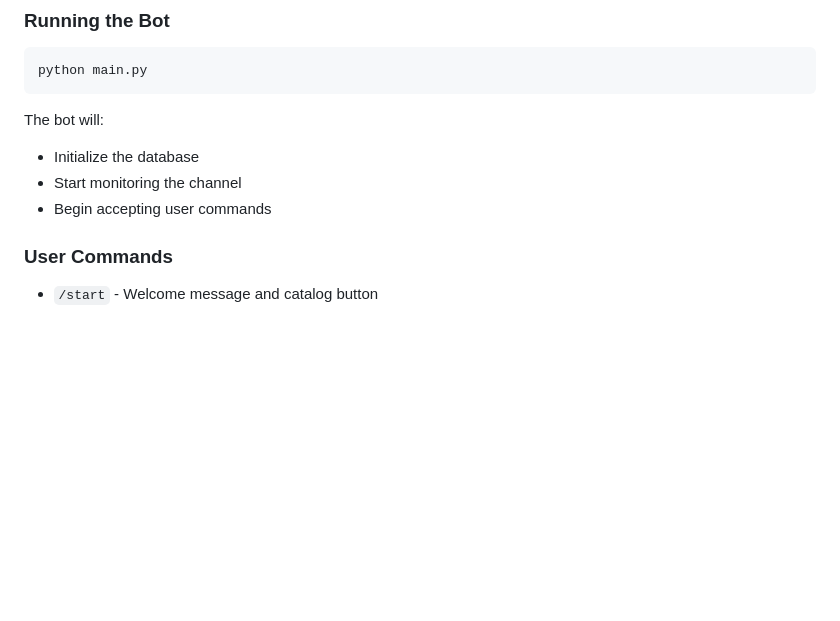
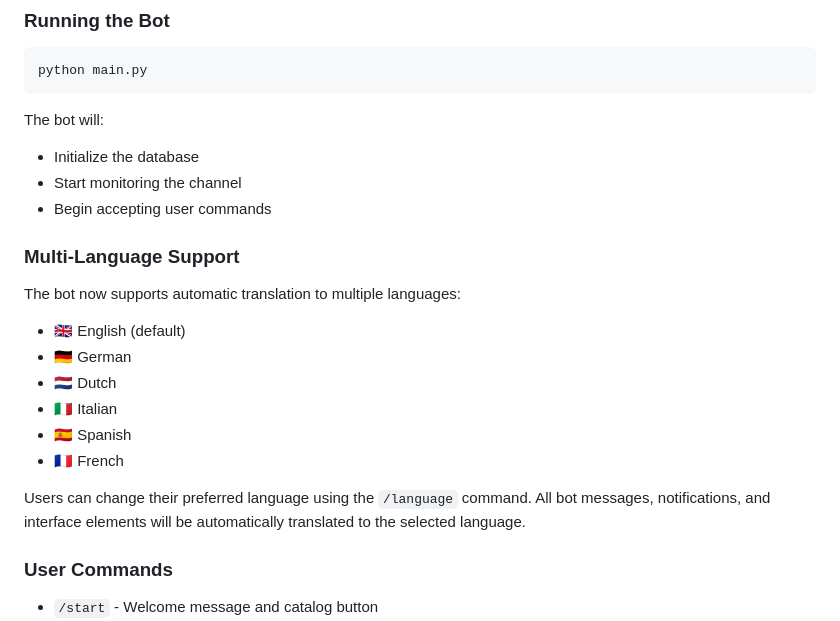
Before and after one commit to alexsandovalball/tombrady420, a Markdown page: README.md, the part around the change. GitHub-like rendering; blank space fills up the shorter version.

Commit message:
Add multi-language documentation and validate implementation
Co-authored-by: alexsandovalball <153943821+alexsandovalball@users.noreply.github.com>

```diff
--- a/README.md
+++ b/README.md
@@ -101,6 +101,18 @@ The bot will:
 - Initialize the database
 - Start monitoring the channel
 - Begin accepting user commands
+
+### Multi-Language Support
+
+The bot now supports automatic translation to multiple languages:
+- 🇬🇧 English (default)
+- 🇩🇪 German
+- 🇳🇱 Dutch
+- 🇮🇹 Italian
+- 🇪🇸 Spanish
+- 🇫🇷 French
+
+Users can change their preferred language using the `/language` command. All bot messages, notifications, and interface elements will be automatically translated to the selected language.
 
 ### User Commands
 
```
